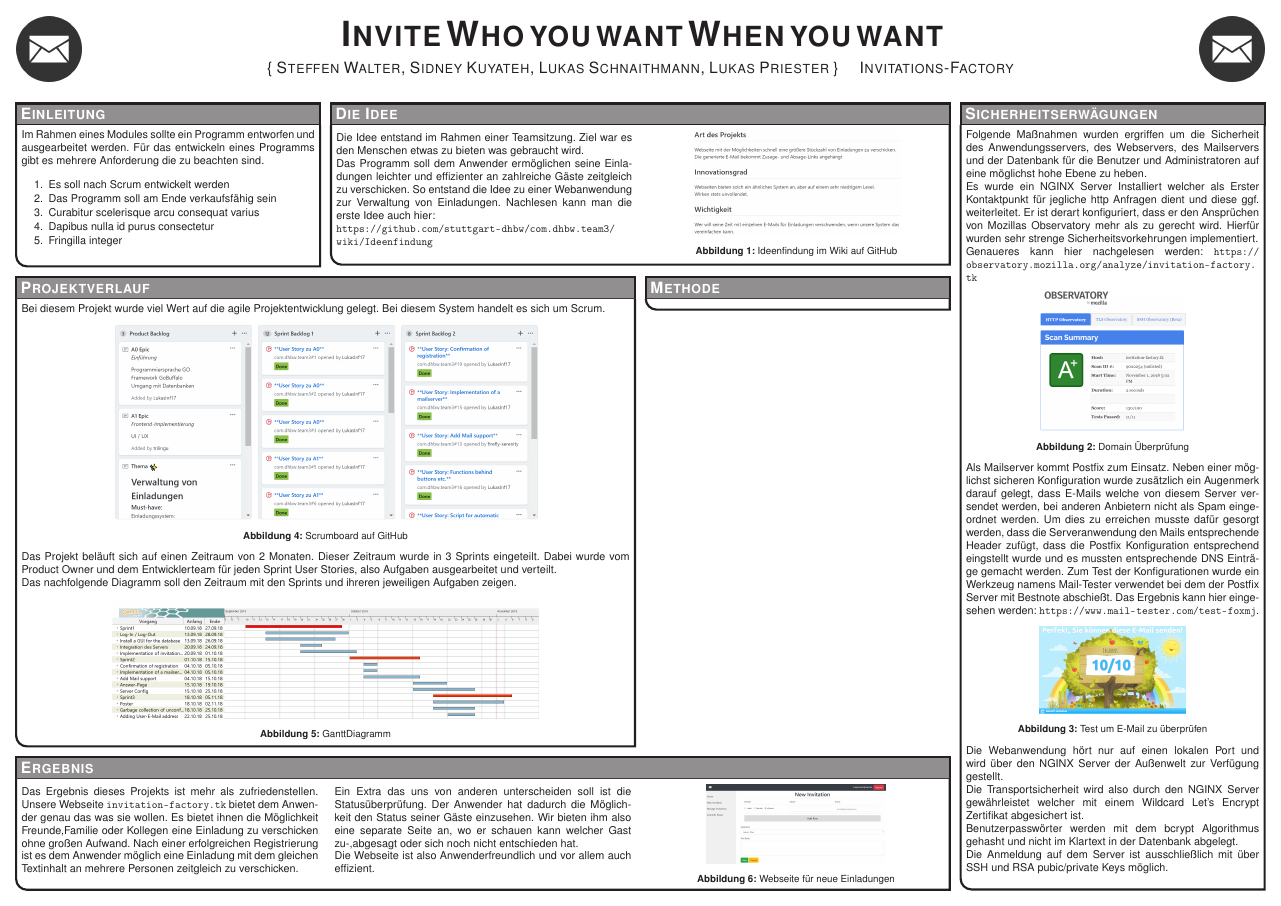
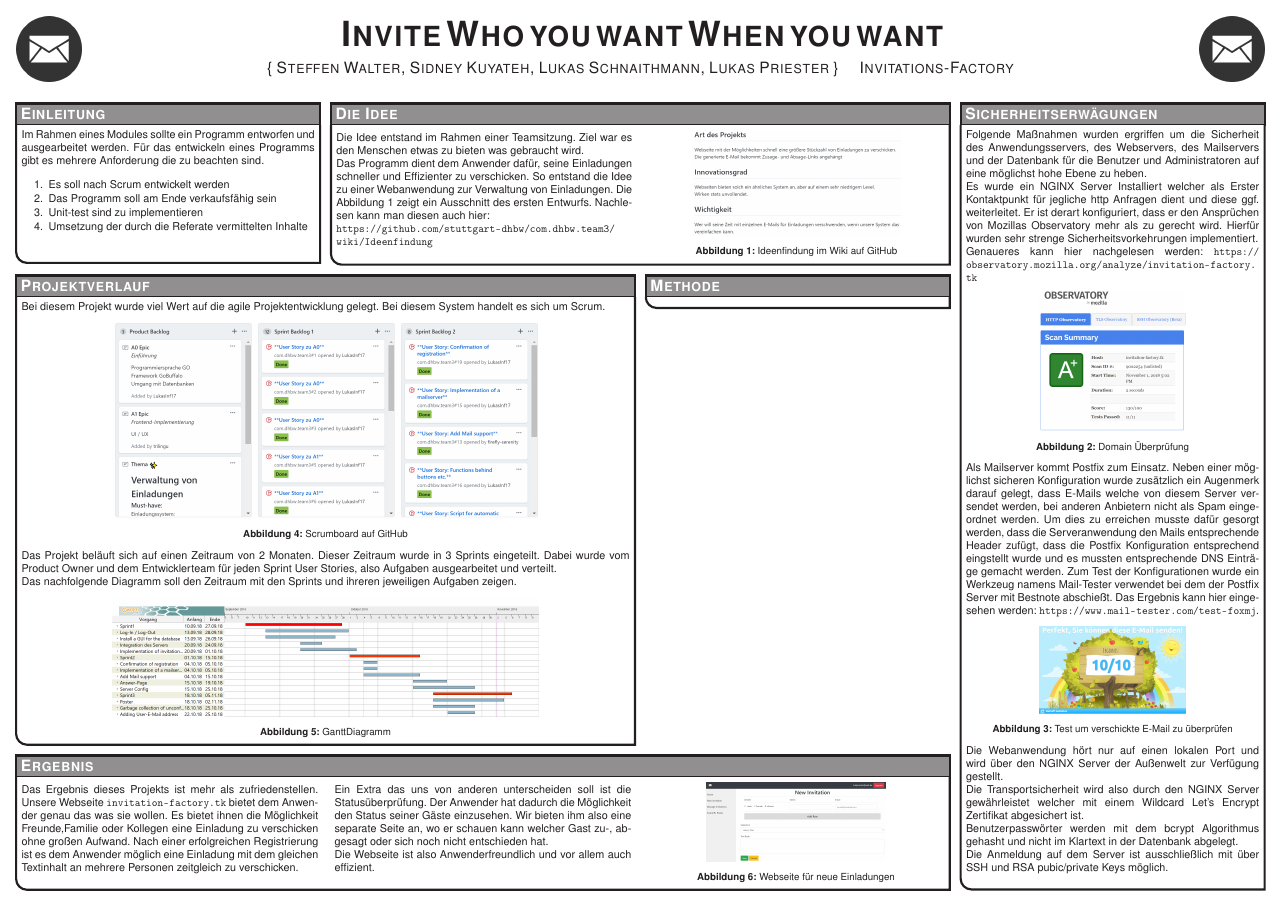
Before and after one commit to LukasInf17/com.dhbw.team3, a LaTeX poster (poster/conference_poster_4.tex): the whole page. Compiled offline with pdfLaTeX.

Commit message:
#54 Add some text to the Box idee

```diff
--- a/poster/conference_poster_4.tex
+++ b/poster/conference_poster_4.tex
@@ -89,9 +89,8 @@ Im Rahmen eines Modules sollte ein Programm entworfen und ausgearbeitet werden.
 \begin{enumerate}\compresslist
 \item Es soll nach Scrum entwickelt werden
 \item Das Programm soll am Ende verkaufsfähig sein
-\item Curabitur scelerisque arcu consequat varius
-\item Dapibus nulla id purus consectetur
-\item Fringilla integer
+\item Unit-test sind zu implementieren
+\item Umsetzung der durch die Referate vermittelten Inhalte\\
 \end{enumerate}
 
 \vspace{0.3em} % When there are two boxes, some whitespace may need to be added if the one on the right has more content
@@ -102,15 +101,16 @@ Im Rahmen eines Modules sollte ein Programm entworfen und ausgearbeitet werden.
 %	RESULTS 1
 %----------------------------------------------------------------------------------------
 
-\headerbox{Die Idee}{name=results,column=1,span=2,row=0}
+\headerbox{Die Idee}{name=results,column=1,span=2,row=0,}
 {
 	\begin{multicols}{2}
 	Die Idee entstand im Rahmen einer Teamsitzung. Ziel war es den Menschen etwas zu bieten was gebraucht wird.\\
-	Das Programm soll dem Anwender ermöglichen seine Einladungen leichter und effizienter an zahlreiche Gäste zeitgleich zu verschicken.
-	So entstand die Idee zu einer Webanwendung zur Verwaltung von Einladungen. Nachlesen kann man die erste Idee auch hier:\\ \url{https://github.com/stuttgart-dhbw/com.dhbw.team3/wiki/Ideenfindung}\\
+	Das Programm dient dem Anwender dafür, seine Einladungen schneller und Effizienter zu verschicken.
+	So entstand die Idee zu einer Webanwendung zur Verwaltung von Einladungen. Die Abbildung \ref{Ideenfindung} zeigt ein Ausschnitt des ersten Entwurfs. Nachlesen kann man diesen auch hier:\\ \url{https://github.com/stuttgart-dhbw/com.dhbw.team3/wiki/Ideenfindung}\\
 	\begin{center}
 		\includegraphics[width=0.7\linewidth]{Ideenfindung_Kleiner.PNG}
 		\captionof{figure}{Ideenfindung im Wiki auf GitHub}
+		\label{Ideenfindung}
 	\end{center}
 
 	\end{multicols}
@@ -195,7 +195,7 @@ Es wurde ein NGINX Server Installiert welcher als Erster Kontaktpunkt für jegli
 Als Mailserver kommt Postfix zum Einsatz. Neben einer möglichst sicheren Konfiguration wurde zusätzlich ein Augenmerk darauf gelegt, dass E-Mails welche von diesem Server versendet werden, bei anderen Anbietern nicht als Spam eingeordnet werden. Um dies zu erreichen musste dafür gesorgt werden, dass die Serveranwendung den Mails entsprechende Header zufügt, dass die Postfix Konfiguration entsprechend eingstellt wurde und es mussten entsprechende DNS Einträge gemacht werden. Zum Test der Konfigurationen wurde ein Werkzeug namens Mail-Tester verwendet bei dem der Postfix Server mit Bestnote abschießt. Das Ergebnis kann hier eingesehen werden: \url{https://www.mail-tester.com/test-foxmj}.
 \begin{center}
 	\includegraphics[width=0.5\linewidth]{E-Mail_test.PNG}
-	\captionof{figure}{Test um E-Mail zu überprüfen}
+	\captionof{figure}{Test um verschickte E-Mail zu überprüfen}
 \end{center}
 Die Webanwendung hört nur auf einen lokalen Port und wird über den NGINX Server der Außenwelt zur Verfügung gestellt.\\
 Die Transportsicherheit wird also durch den NGINX Server gewährleistet welcher mit einem Wildcard Let's Encrypt Zertifikat abgesichert ist.\\
```
Also changed, not shown: poster/figures/Modellierung.jpg (added), poster/conference_poster_4.tex (7 more changed lines).
